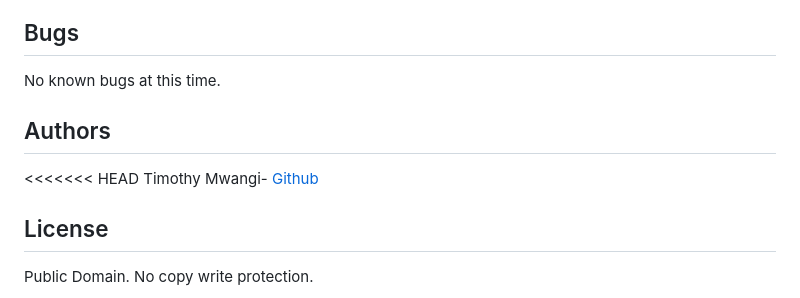
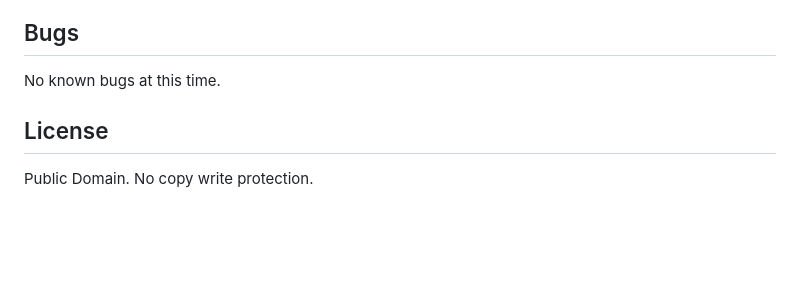
Before and after one commit to bytemel/AirBnB_clone_v3, a Markdown page: README.md, the part around the change. GitHub-like rendering; blank space fills up the shorter version.

```diff
--- a/README.md
+++ b/README.md
@@ -153,9 +153,6 @@ EOF  all  create  destroy  help  quit  show  update
 ## Bugs
 No known bugs at this time.
 
-## Authors
-<<<<<<< HEAD
-Timothy Mwangi- [Github](https://github.com/bytemel)
 
 ## License
 Public Domain. No copy write protection.
```
